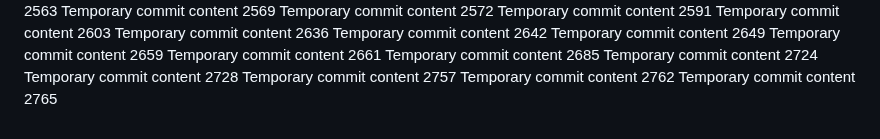
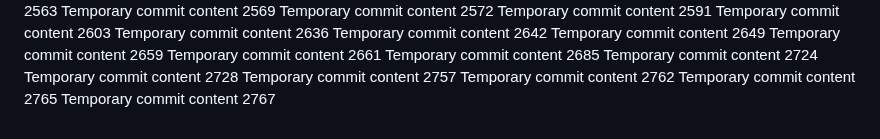
Before and after one commit to paul-inc/web-designers, a Markdown page: readme.md, the part around the change. GitHub-like rendering.

```diff
--- a/readme.md
+++ b/readme.md
@@ -250,3 +250,4 @@ Temporary commit content 2728
 Temporary commit content 2757
 Temporary commit content 2762
 Temporary commit content 2765
+Temporary commit content 2767
```
